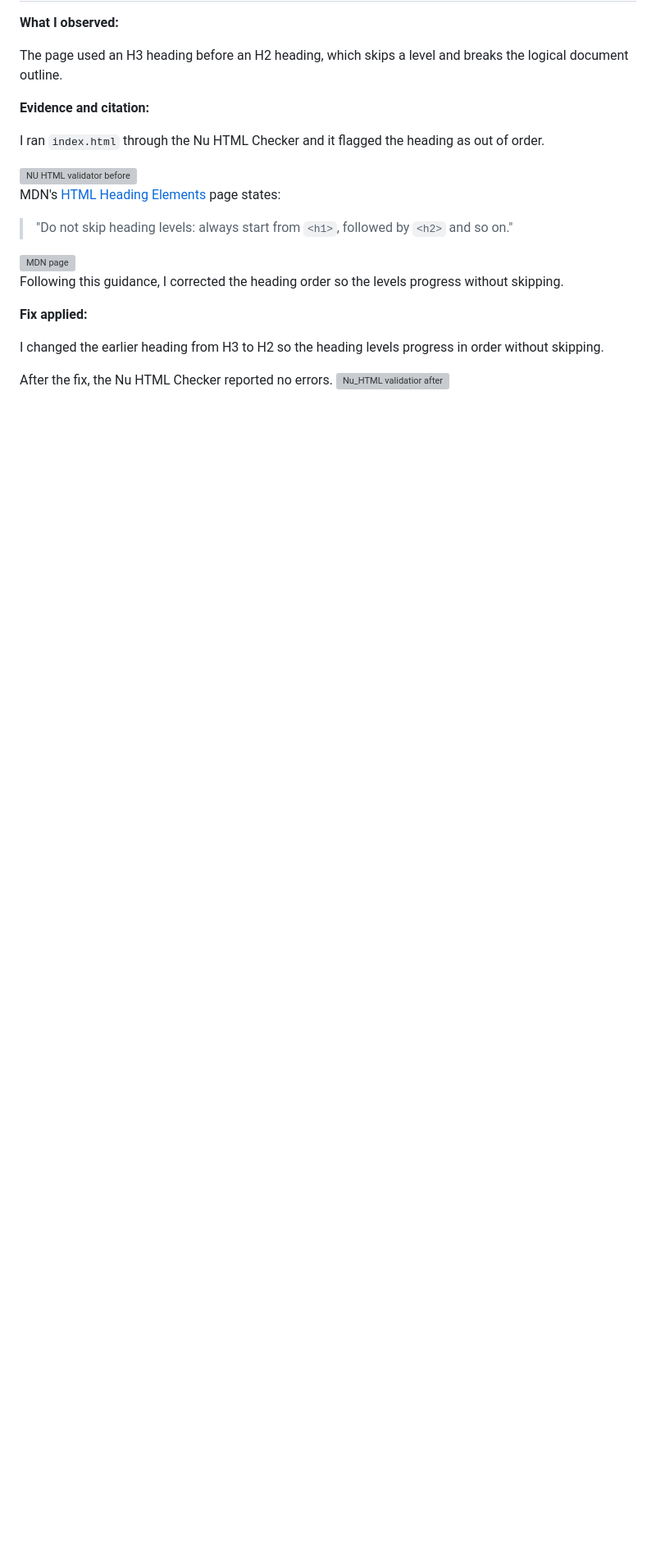
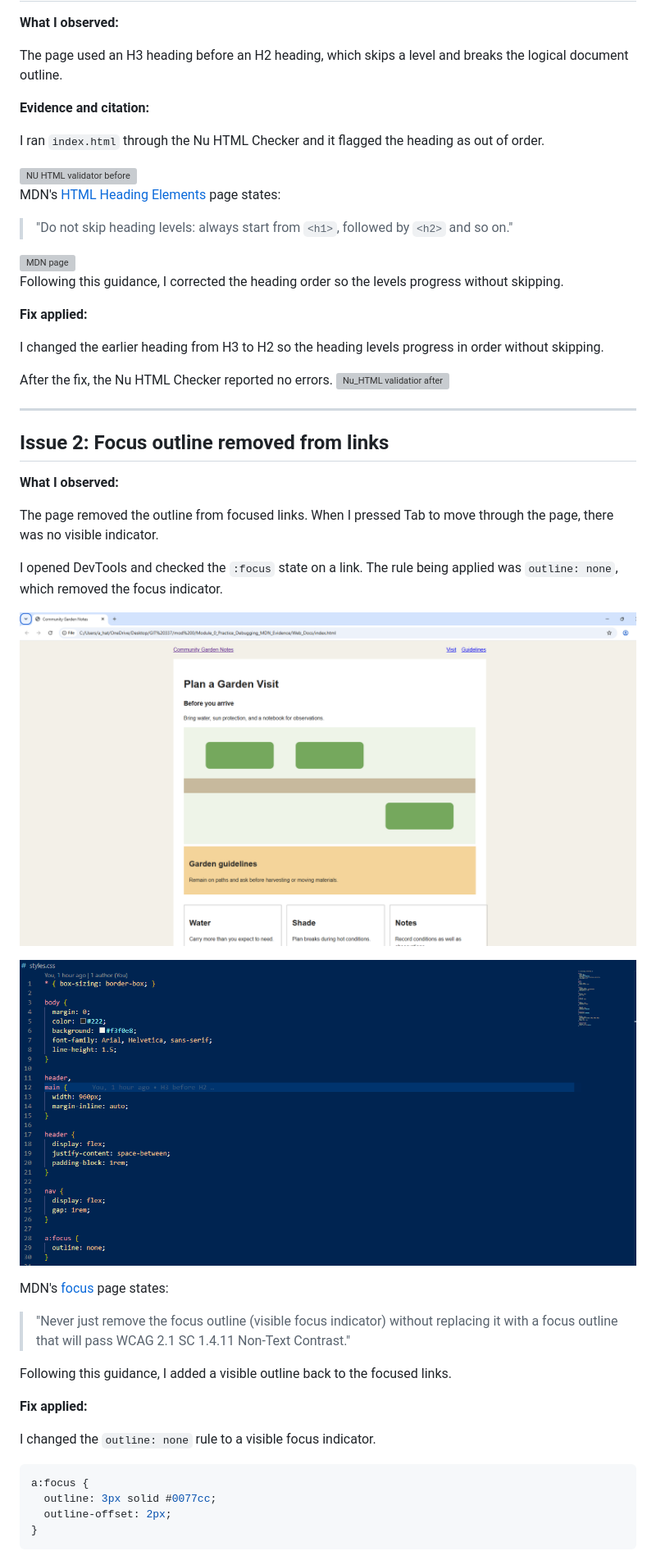
Before and after one commit to ahattar10/Module-0-Debugging-and-MDN-evidence, a Markdown page: README.md, the part around one of its changes. Shown at 82% size. Drawn GitHub-style; pictures changed too: focus is not correct.png (added), tab button before.png (added); blank space fills up the shorter version; grey boxes are pictures that could not be loaded.

Commit message:
Fix focus outline with visible indicator and document repair
Replaced a:focus { outline: none; }

````diff
--- a/README.md
+++ b/README.md
@@ -37,3 +37,35 @@ I changed the earlier heading from H3 to H2 so the heading levels progress in or
 
 After the fix, the Nu HTML Checker reported no errors.
 <img width="1030" height="786" alt="Nu_HTML validatior after" src="https://github.com/user-attachments/assets/489dbc1f-439e-492b-b842-f08df9a60aa7" />
+
+---
+
+## Issue 2: Focus outline removed from links
+
+**What I observed:**
+
+The page removed the outline from focused links. When I pressed Tab to move through the page, there was no visible indicator.
+
+I opened DevTools and checked the `:focus` state on a link. The rule being applied was `outline: none`, which removed the focus indicator.
+
+![focus](<tab button before.png>)
+
+![focus](<focus is not correct.png>)
+
+MDN's [focus](https://developer.mozilla.org/en-US/docs/Web/CSS/Reference/Selectors/:focus) page states:
+
+> "Never just remove the focus outline (visible focus indicator) without replacing it with a focus outline that will pass WCAG 2.1 SC 1.4.11 Non-Text Contrast."
+
+Following this guidance, I added a visible outline back to the focused links.
+
+**Fix applied:**
+
+I changed the `outline: none` rule to a visible focus indicator.
+
+```css
+a:focus {
+  outline: 3px solid #0077cc;
+  outline-offset: 2px;
+}
+```
+
````
Also changed, not shown: other parts of README.md (+4 -1 lines), MDN focus.png (added), tab button after.png (added).
